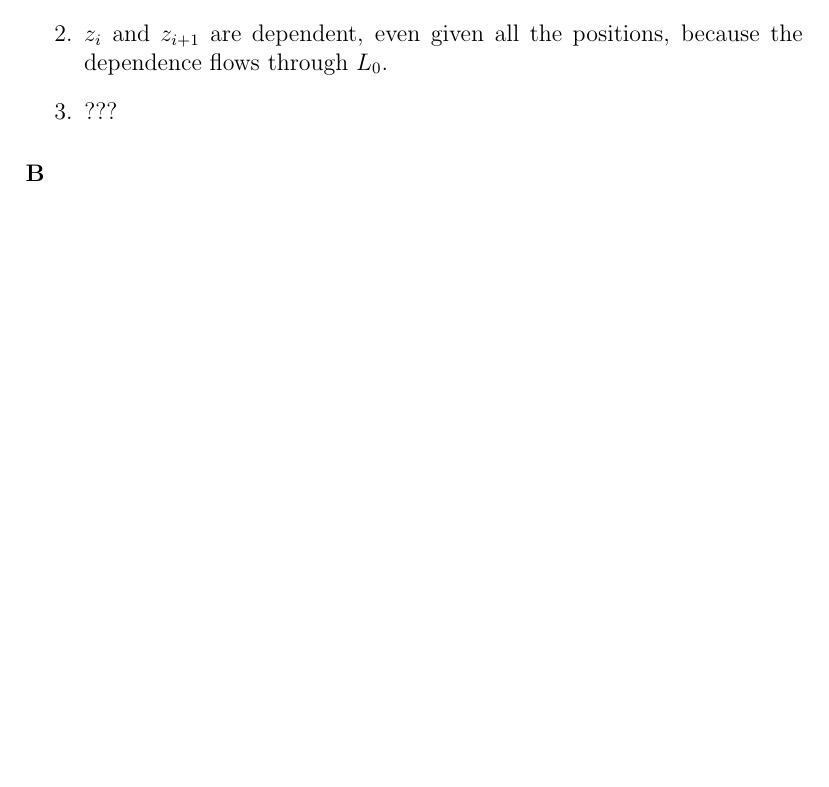
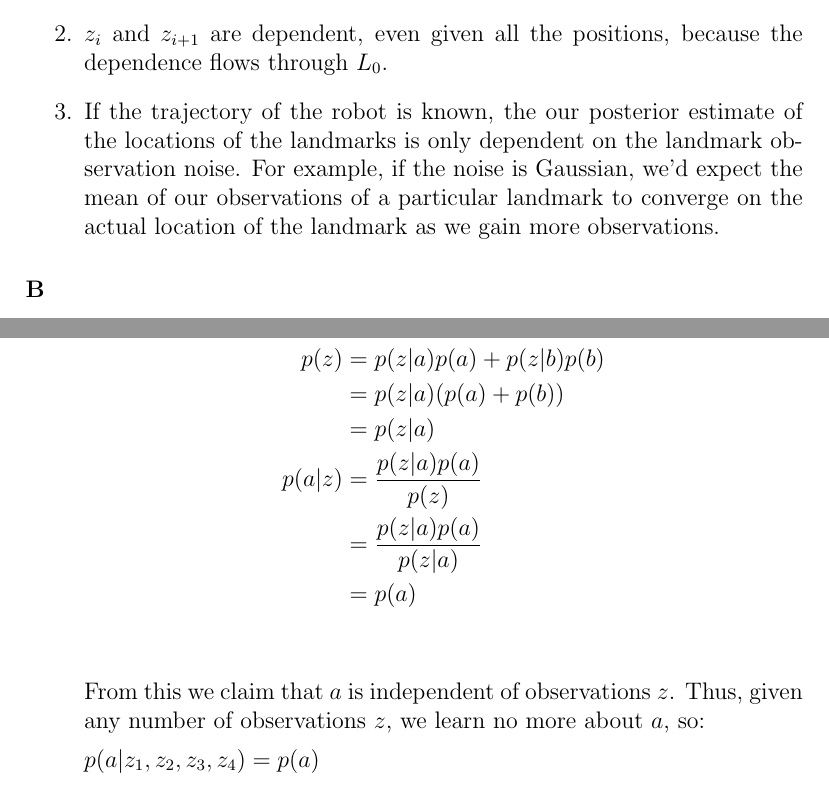
Before and after one commit to pdaquino/EECS568, a LaTeX document (ps2/answers.tex): part of page 2 of 6 before the commit and two parts of pages 2 and 4 of 7 after it, the two joined at a grey line, cut so that both start at the same text, the shorter picture padded with empty space. Compiled offline with pdfLaTeX.

Commit message:
Answers added...1 still needs some work.

```diff
--- a/ps2/answers.tex
+++ b/ps2/answers.tex
@@ -18,7 +18,10 @@
 \begin{enumerate}
 	\item $u_i$ and $u_{i+1}$ are unconditionally independent, but are dependent given the robot trajectory.
 	\item $z_i$ and $z_{i+1}$ are dependent, even given all the positions, because the dependence flows through $L_0$.
-	\item ???
+	\item If the trajectory of the robot is known, the our posterior estimate of the locations of the
+    landmarks is only dependent on the landmark observation noise. For example, if the noise is Gaussian,
+    we'd expect the mean of our observations of a particular landmark to converge on the actual location
+    of the landmark as we gain more observations. % XXX
 \end{enumerate}
 
 \paragraph{B}
@@ -55,6 +58,20 @@
 	p(a|z_1,z_2,z_3,z_4) &=	\frac{p(a,z_1,z_2,z_3,z_4)}{p(z_1|z_2,z_3,z_4)p(z_2|z_3,z_4)p(z_3|z_4)p(z_4)} \\
 	 				  &=  \frac{p(z_4|a,z_1,z_2,z_3)p(z_3|a,z_1,z_2)p(z_2|a,z_1)p(z_1|a)p(a)}{p(z_1|z_2,z_3,z_4)p(z_2|z_3,z_4)p(z_3|z_4)p(z_4)}
 	\end{align*}
+
+    \begin{align*}
+    p(z) &= p(z|a)p(a) + p(z|b)p(b) \\
+        &= p(z|a)(p(a) + p(b)) \\
+        &= p(z|a) \\
+    p(a|z) &= \frac{p(z|a)p(a)}{p(z)} \\
+        &= \frac{p(z|a)p(a)}{p(z|a)} \\
+        &= p(a) \\
+    \end{align*}
+
+    From this we claim that $a$ is independent of observations $z$. Thus, given
+    any number of observations $z$, we learn no more about $a$, so:
+
+    $p(a|z_1,z_2,z_3,z_4) = p(a)$
 \end{enumerate}
 
 \pagebreak
```
